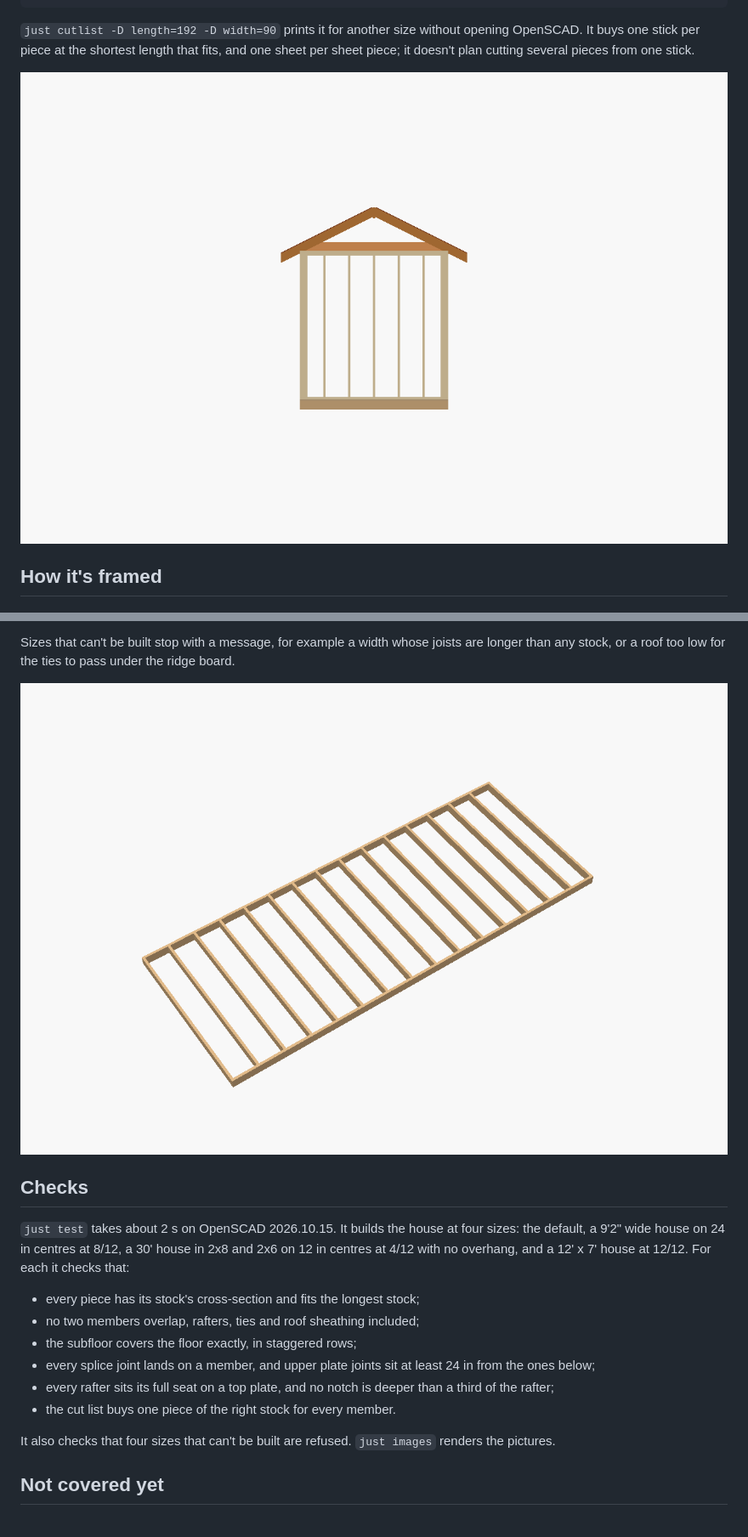
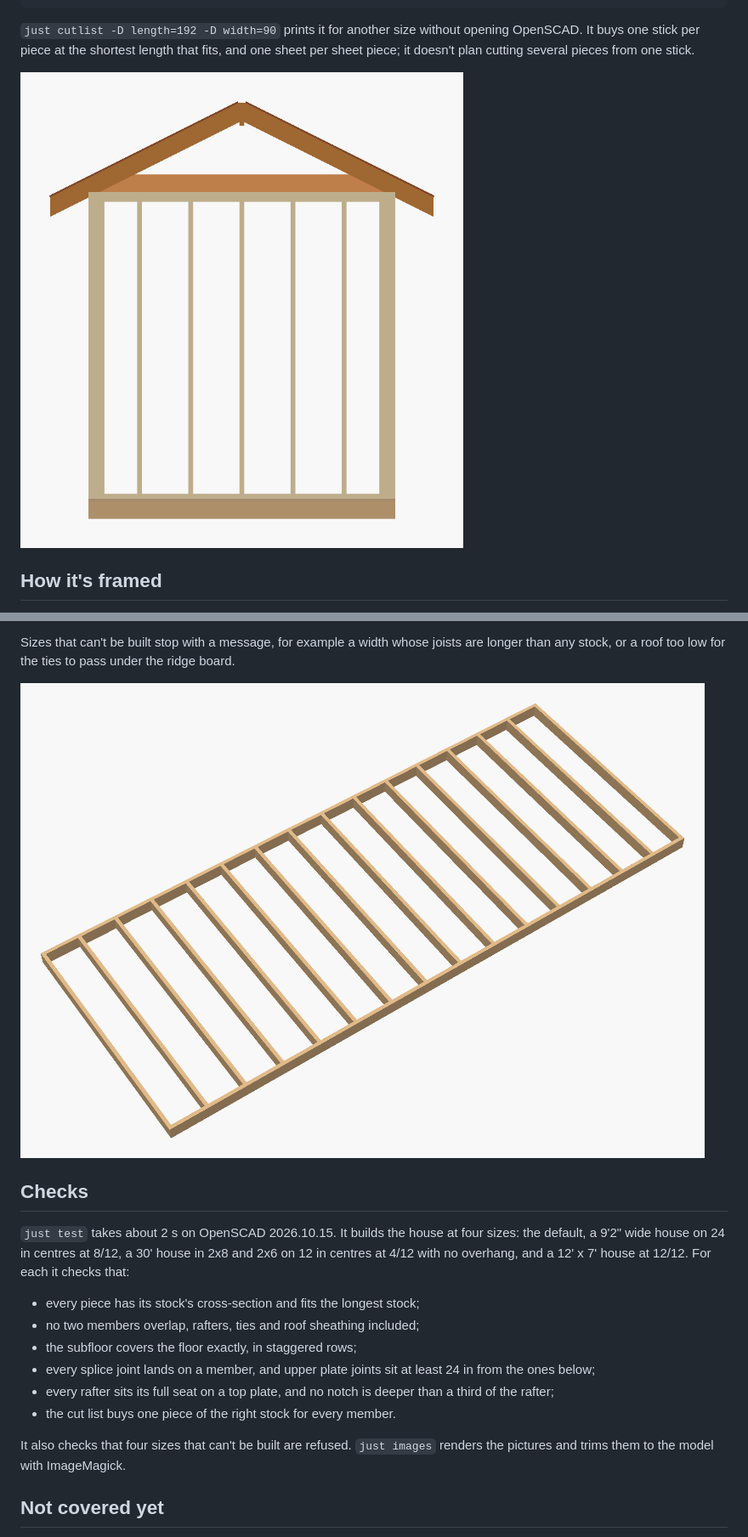
Before and after one commit to CameronBrooks11/TheTiny, a Markdown page: README.md, 2 parts joined by grey strips. Shown at 85% size. Drawn GitHub-style; pictures changed too: images/end.png, images/floor.png.

Commit message:
docs: render the README pictures larger and trim their margins
The pictures filled little of their 1200 x 800 frames; the end view's
model took 316 x 343 px of it. just images now renders at 2400 x 1600
and trims each picture to the model plus a 48 px border with
ImageMagick. The model in them is unchanged.

```diff
--- a/README.md
+++ b/README.md
@@ -93,7 +93,7 @@ house at 12/12. For each it checks that:
 - the cut list buys one piece of the right stock for every member.
 
 It also checks that four sizes that can't be built are refused. `just images`
-renders the pictures.
+renders the pictures and trims them to the model with ImageMagick.
 
 ## Not covered yet
 
```
Also changed, not shown: images/frame.png, images/house.png, 1 other file.
